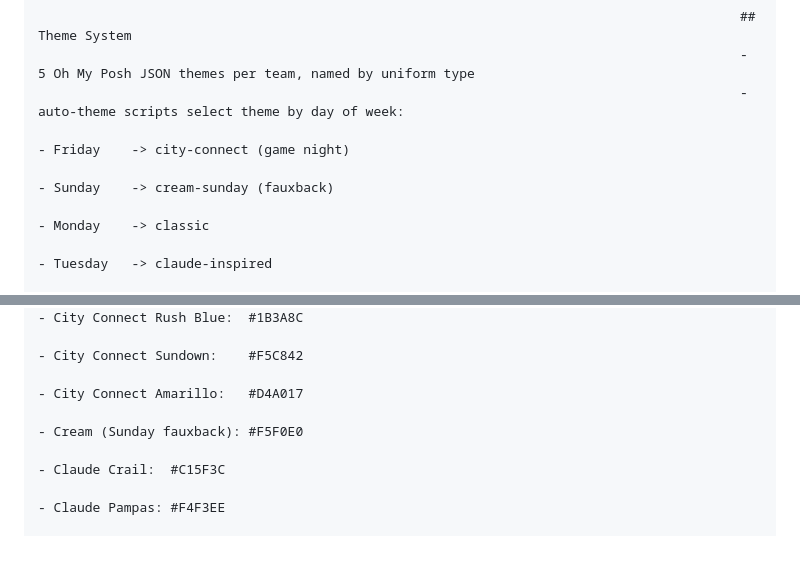
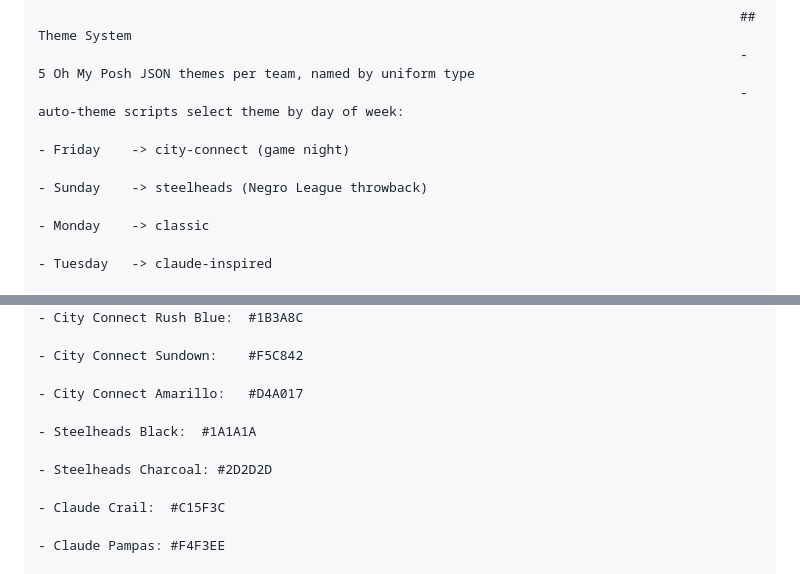
Before and after one commit to pateljatin/baseball-terminal, a Markdown page: CLAUDE.md, 2 parts joined by grey strips. Drawn GitHub-style; blank space fills up the shorter version.

```diff
--- a/CLAUDE.md
+++ b/CLAUDE.md
@@ -37,7 +37,7 @@ baseball-terminal/
                                                                                           - 5 Oh My Posh JSON themes per team, named by uniform type
                                                                                           - auto-theme scripts select theme by day of week:
                                                                                             - Friday    -> city-connect (game night)
-                                                                                              - Sunday    -> cream-sunday (fauxback)
+                                                                                              - Sunday    -> steelheads (Negro League throwback)
                                                                                                 - Monday    -> classic
                                                                                                   - Tuesday   -> claude-inspired
                                                                                                     - Wednesday -> classic
@@ -54,7 +54,8 @@ baseball-terminal/
                                                                                                         - City Connect Rush Blue:  #1B3A8C
                                                                                                         - City Connect Sundown:    #F5C842
                                                                                                         - City Connect Amarillo:   #D4A017
-                                                                                                        - Cream (Sunday fauxback): #F5F0E0
+                                                                                                        - Steelheads Black:  #1A1A1A
+                                                                                                        - Steelheads Charcoal: #2D2D2D
                                                                                                         - Claude Crail:  #C15F3C
                                                                                                         - Claude Pampas: #F4F3EE
                                                                                                         - Claude Cloudy: #B1ADA1
```
Also changed, not shown: README.md (+8 -6 lines), teams/seattle-mariners/README.md (+4 -4 lines), docs/screenshots/mariners-steelheads.png (renamed from docs/screenshots/mariners-cream-sunday.png), 4 other files.
